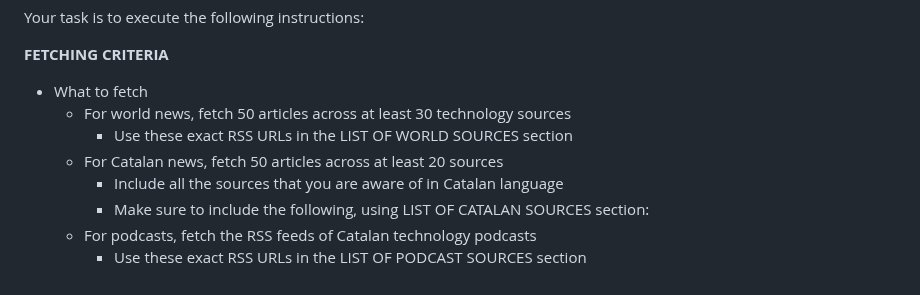
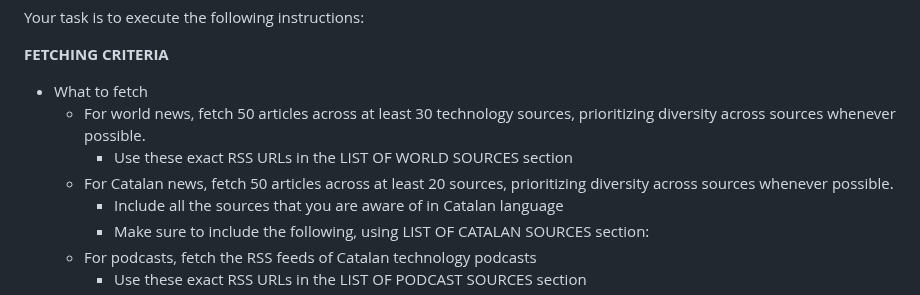
Before and after one commit to jordimas/que-es-cou, a Markdown page: prompt.md, the part around the change. Rendered like a GitHub page.

Commit message:
More clear prompt

```diff
--- a/prompt.md
+++ b/prompt.md
@@ -3,9 +3,9 @@ Your task is to execute the following instructions:
 **FETCHING CRITERIA**
 
 - What to fetch
-  - For world news, fetch 50 articles across at least 30 technology sources
+  - For world news, fetch 50 articles across at least 30 technology sources, prioritizing diversity across sources whenever possible.
     - Use these exact RSS URLs in the LIST OF WORLD SOURCES section
-  - For Catalan news, fetch 50 articles across at least 20 sources
+  - For Catalan news, fetch 50 articles across at least 20 sources, prioritizing diversity across sources whenever possible.
     - Include all the sources that you are aware of in Catalan language
     - Make sure to include the following, using LIST OF CATALAN SOURCES section:
   - For podcasts, fetch the RSS feeds of Catalan technology podcasts
```
